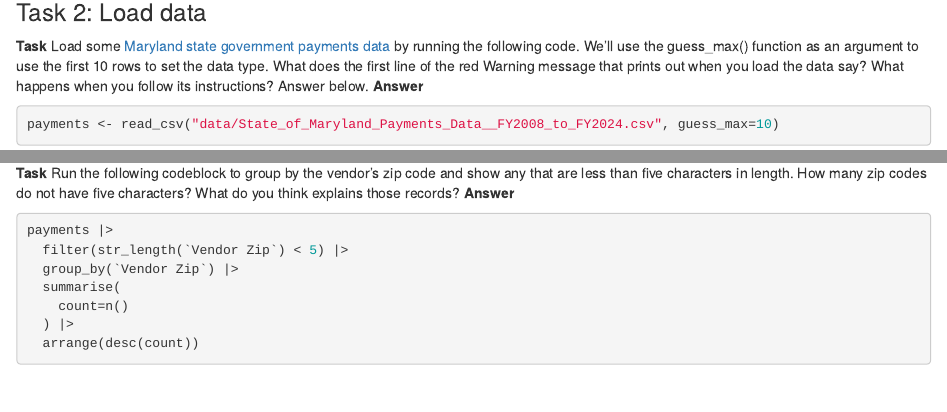
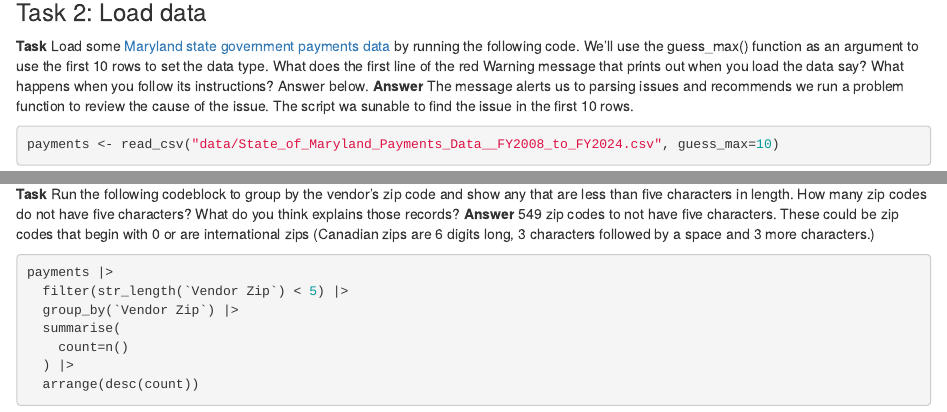
Before and after one commit to aquevedo-11/journ472-fall23, an R Markdown document (pre_labs/pre_lab_03.Rmd): the page in a window 1100 px wide, from 780 px down, and a second part further down, joined at a grey line. Rendered offline with R 4.5, knitr and Pandoc, with nearby package versions; some code elsewhere in the file could not run offline.

Commit message:
Update pre_lab_03.Rmd

````diff
--- a/pre_labs/pre_lab_03.Rmd
+++ b/pre_labs/pre_lab_03.Rmd
@@ -34,7 +34,7 @@ library(tidyverse)
 ### Task 2: Load data
 
 **Task** Load some [Maryland state government payments data](https://opendata.maryland.gov/Budget/State-of-Maryland-Payments-Data-FY2008-to-FY2024/7syw-q4cy) by running the following code. We'll use the guess_max() function as an argument to use the first 10 rows to set the data type. What does the first line of the red Warning message that prints out when you load the data say? What happens when you follow its instructions? Answer below.
-**Answer**
+**Answer** The message alerts us to parsing issues and recommends we run a problem function to review the cause of the issue. The script wa sunable to find the issue in the first 10 rows.
 
 ```{r}
 payments <- read_csv("data/State_of_Maryland_Payments_Data__FY2008_to_FY2024.csv", guess_max=10)
@@ -66,7 +66,7 @@ The second smell we can find in code is **wrong spatial data**. Spatial data mea
 We can check to see if any of the zip codes are less than five characters by using [a function called `str_length`](https://stringr.tidyverse.org/reference/str_length.html) inside a filter.
 
 **Task** Run the following codeblock to group by the vendor's zip code and show any that are less than five characters in length. How many zip codes do not have five characters? What do you think explains those records?
-**Answer**
+**Answer** 549 zip codes to not have five characters. These could be zip codes that begin with 0 or are international zips (Canadian zips are 6 digits long, 3 characters followed by a space and 3 more characters.)
 
 ```{r}
 payments |>
````
